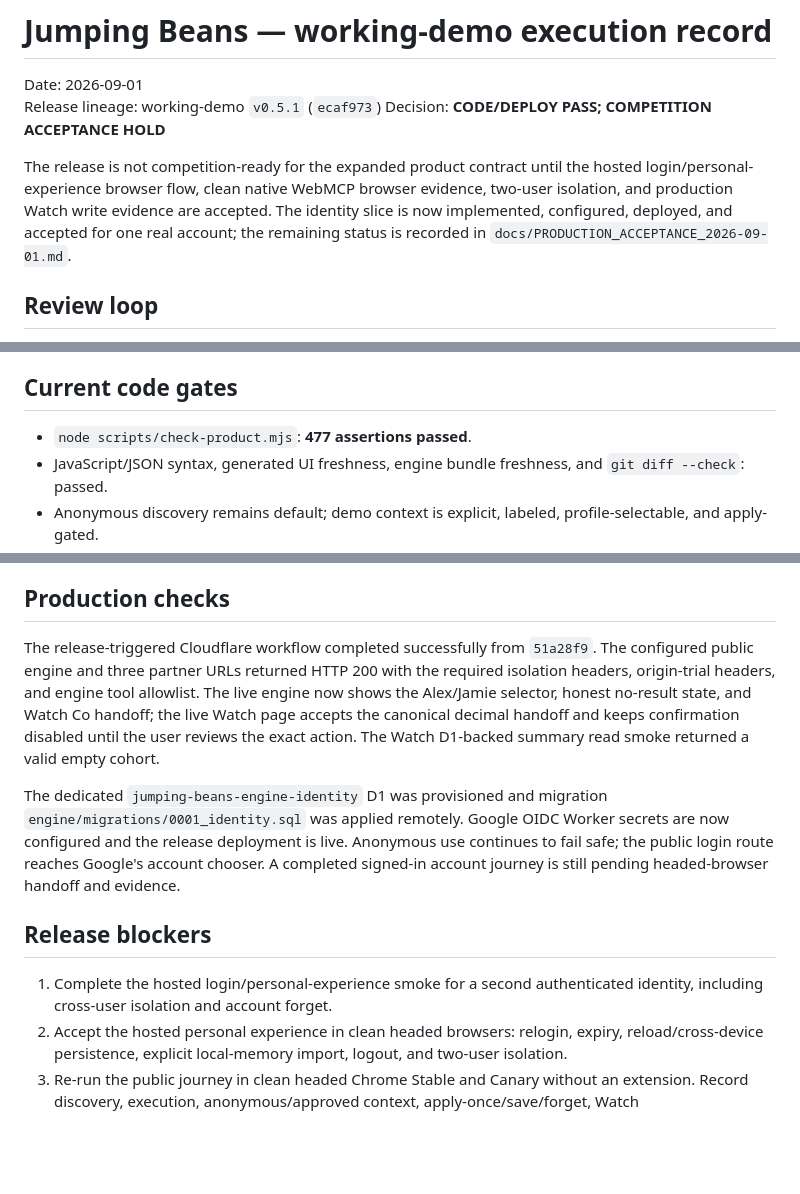
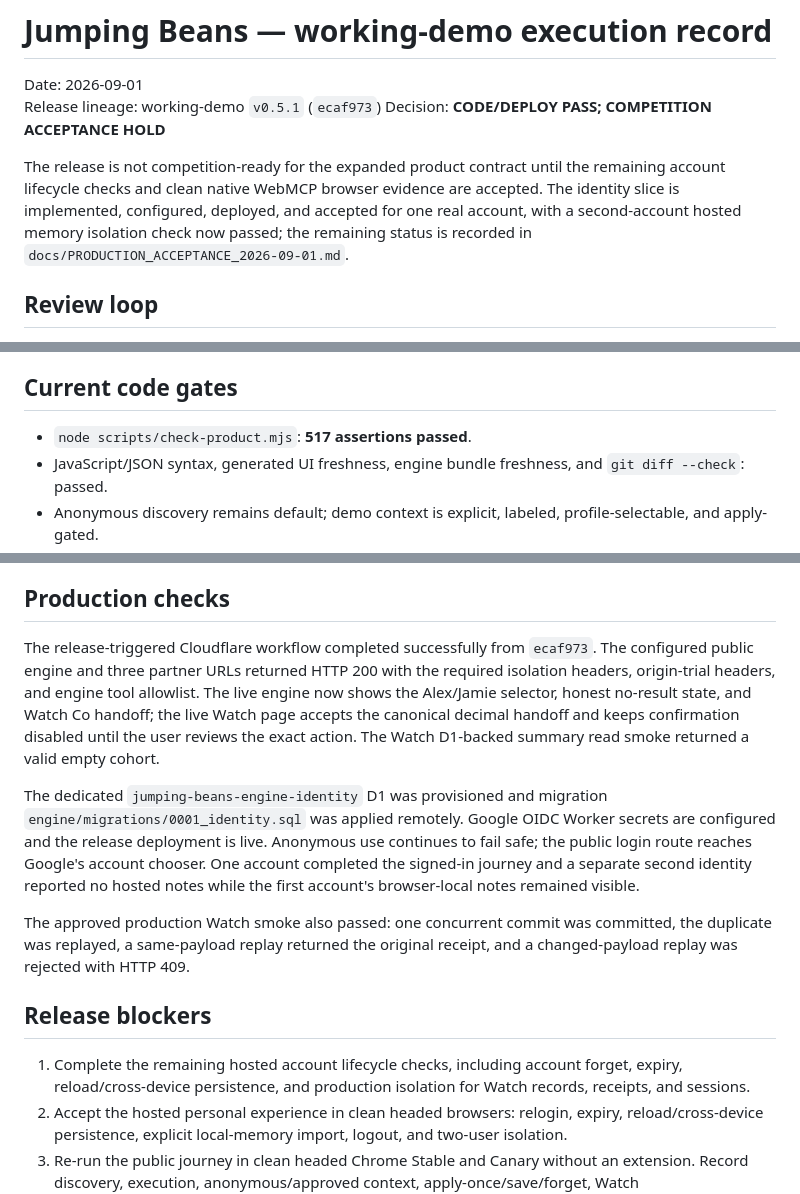
Before and after one commit to stevekkall-beansgc/jumping-beans, a Markdown page: docs/WORKING_DEMO_EXECUTION_2026-09-01.md, 3 parts joined by grey strips. GitHub-like rendering; blank space fills up the shorter version.

```diff
--- a/docs/WORKING_DEMO_EXECUTION_2026-09-01.md
+++ b/docs/WORKING_DEMO_EXECUTION_2026-09-01.md
@@ -5,10 +5,10 @@ Release lineage: working-demo `v0.5.1` (`ecaf973`)
 Decision: **CODE/DEPLOY PASS; COMPETITION ACCEPTANCE HOLD**
 
 The release is not competition-ready for the expanded product contract until
-the hosted login/personal-experience browser flow, clean native WebMCP browser
-evidence, two-user isolation, and production Watch write evidence are
-accepted. The identity slice is now implemented, configured, deployed, and
-accepted for one real account;
+the remaining account lifecycle checks and clean native WebMCP browser
+evidence are accepted. The identity slice is implemented, configured,
+deployed, and accepted for one real account, with a second-account hosted
+memory isolation check now passed;
 the remaining status is recorded in
 `docs/PRODUCTION_ACCEPTANCE_2026-09-01.md`.
 
@@ -30,7 +30,7 @@ the remaining status is recorded in
 
 ## Current code gates
 
-- `node scripts/check-product.mjs`: **477 assertions passed**.
+- `node scripts/check-product.mjs`: **517 assertions passed**.
 - JavaScript/JSON syntax, generated UI freshness, engine bundle freshness, and
   `git diff --check`: passed.
 - Anonymous discovery remains default; demo context is explicit, labeled,
@@ -48,7 +48,7 @@ the remaining status is recorded in
 ## Production checks
 
 The release-triggered Cloudflare workflow completed successfully from
-`51a28f9`. The configured public engine and three partner URLs returned HTTP
+`ecaf973`. The configured public engine and three partner URLs returned HTTP
 200 with the required isolation headers, origin-trial headers, and engine tool
 allowlist. The live engine now shows the Alex/Jamie selector, honest no-result
 state, and Watch Co handoff; the live Watch page accepts the canonical decimal
@@ -57,15 +57,21 @@ The Watch D1-backed summary read smoke returned a valid empty cohort.
 
 The dedicated `jumping-beans-engine-identity` D1 was provisioned and migration
 `engine/migrations/0001_identity.sql` was applied remotely. Google OIDC Worker
-secrets are now configured and the release deployment is live. Anonymous use
+secrets are configured and the release deployment is live. Anonymous use
 continues to fail safe; the public login route reaches Google's account
-chooser. A completed signed-in account journey is still pending headed-browser
-handoff and evidence.
+chooser. One account completed the signed-in journey and a separate second
+identity reported no hosted notes while the first account's browser-local notes
+remained visible.
+
+The approved production Watch smoke also passed: one concurrent commit was
+committed, the duplicate was replayed, a same-payload replay returned the
+original receipt, and a changed-payload replay was rejected with HTTP 409.
 
 ## Release blockers
 
-1. Complete the hosted login/personal-experience smoke for a second
-   authenticated identity, including cross-user isolation and account forget.
+1. Complete the remaining hosted account lifecycle checks, including account
+   forget, expiry, reload/cross-device persistence, and production isolation
+   for Watch records, receipts, and sessions.
 2. Accept the hosted personal experience in clean headed browsers: relogin,
    expiry, reload/cross-device persistence, explicit local-memory import,
    logout, and two-user isolation.
```
Also changed, not shown: docs/NEXT_STEPS.md (+7 -5 lines), docs/PRODUCTION_ACCEPTANCE_2026-09-01.md (+15 -7 lines).
